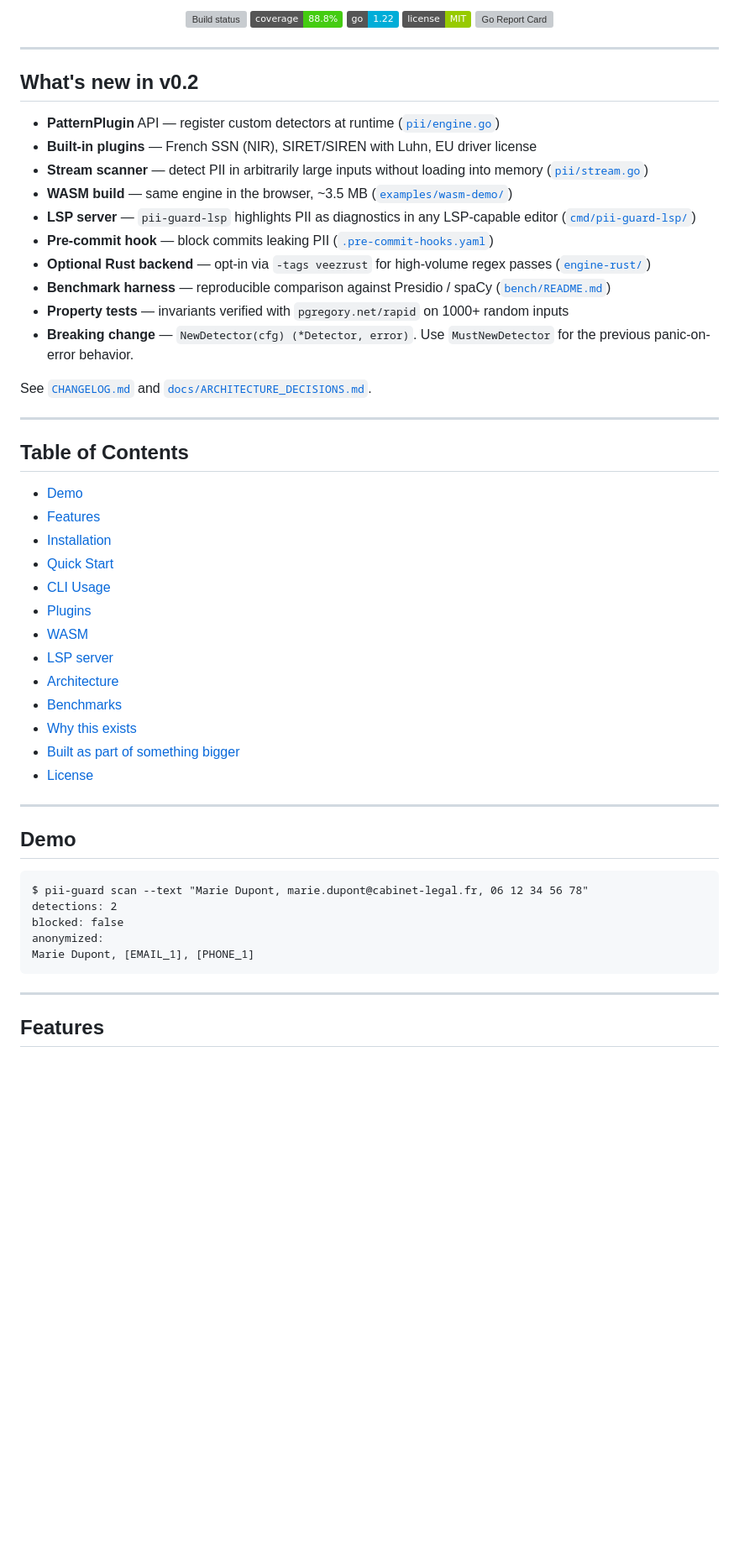
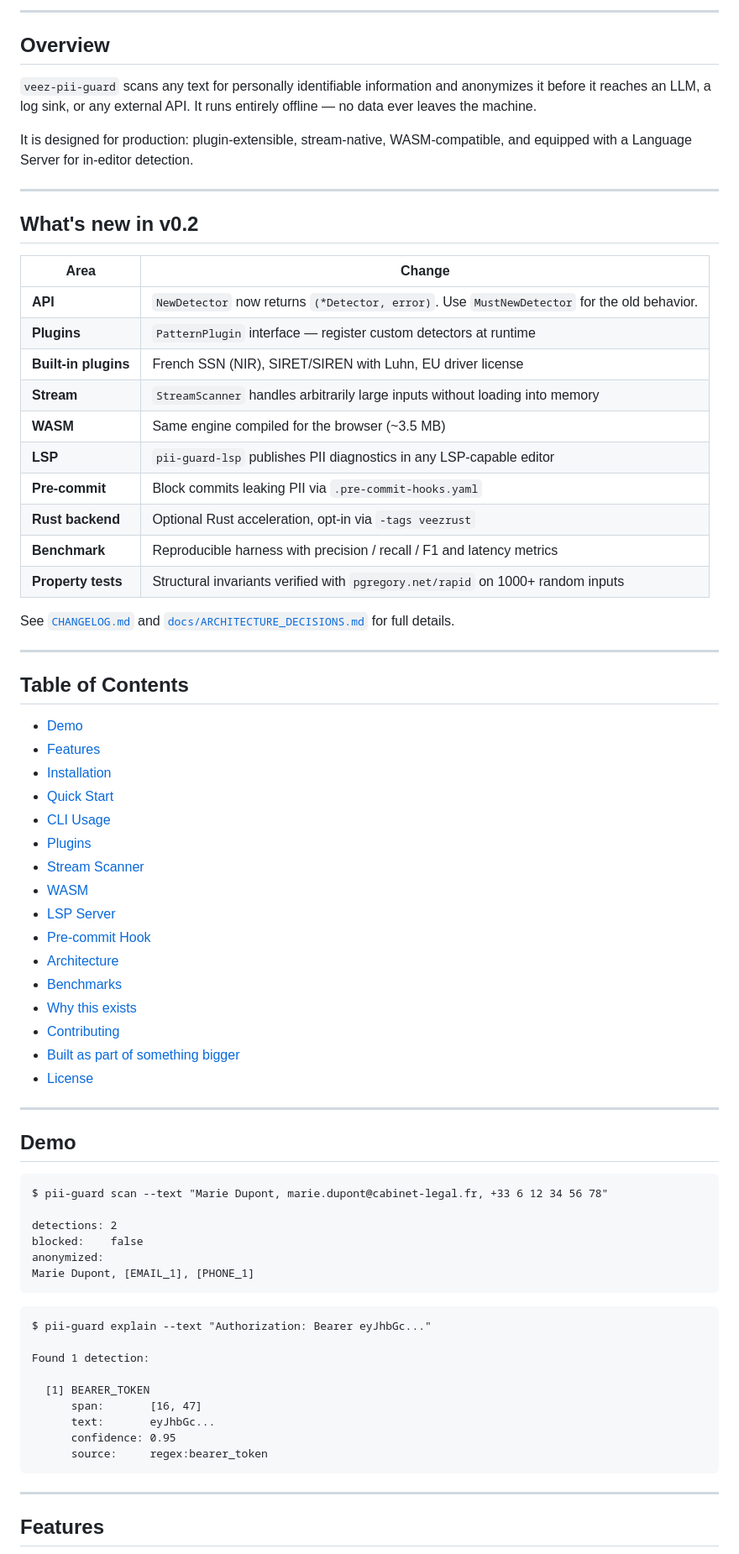
Before and after one commit to adminveez/Veez-pii-guard, a Markdown page: README.md, the part around one of its changes. Shown at 84% size. Drawn GitHub-style; badges without logos; blank space fills up the shorter version; grey boxes are pictures that could not be loaded.

````diff
--- a/README.md
+++ b/README.md
@@ -14,28 +22,32 @@ __     _______ _____ _____
 
-<p align="center">
-  <a href="https://github.com/adminveez/Veez-pii-guard/actions/workflows/ci.yml"><img src="https://github.com/adminveez/Veez-pii-guard/actions/workflows/ci.yml/badge.svg?branch=main" alt="Build status"></a>
-  <a href="https://github.com/adminveez/Veez-pii-guard"><img src="https://img.shields.io/badge/coverage-88.8%25-brightgreen" alt="Coverage"></a>
-  <a href="https://go.dev/doc/devel/release#go1.22.0"><img src="https://img.shields.io/badge/go-1.22-00ADD8?logo=go" alt="Go version"></a>
-  <a href="https://github.com/adminveez/Veez-pii-guard/blob/main/LICENSE"><img src="https://img.shields.io/badge/license-MIT-green.svg" alt="MIT License"></a>
-  <a href="https://goreportcard.com/report/github.com/adminveez/Veez-pii-guard"><img src="https://goreportcard.com/badge/github.com/adminveez/Veez-pii-guard" alt="Go Report Card"></a>
-</p>
+</div>
+
+---
+
+## Overview
+
+`veez-pii-guard` scans any text for personally identifiable information and anonymizes it before it reaches an LLM, a log sink, or any external API. It runs entirely offline — no data ever leaves the machine.
+
+It is designed for production: plugin-extensible, stream-native, WASM-compatible, and equipped with a Language Server for in-editor detection.
 
 ---
 
 ## What's new in v0.2
 
-- **PatternPlugin** API — register custom detectors at runtime ([`pii/engine.go`](pii/engine.go))
-- **Built-in plugins** — French SSN (NIR), SIRET/SIREN with Luhn, EU driver license
-- **Stream scanner** — detect PII in arbitrarily large inputs without loading into memory ([`pii/stream.go`](pii/stream.go))
-- **WASM build** — same engine in the browser, ~3.5 MB ([`examples/wasm-demo/`](examples/wasm-demo/))
-- **LSP server** — `pii-guard-lsp` highlights PII as diagnostics in any LSP-capable editor ([`cmd/pii-guard-lsp/`](cmd/pii-guard-lsp/))
-- **Pre-commit hook** — block commits leaking PII ([`.pre-commit-hooks.yaml`](.pre-commit-hooks.yaml))
-- **Optional Rust backend** — opt-in via `-tags veezrust` for high-volume regex passes ([`engine-rust/`](engine-rust/))
-- **Benchmark harness** — reproducible comparison against Presidio / spaCy ([`bench/README.md`](bench/README.md))
-- **Property tests** — invariants verified with `pgregory.net/rapid` on 1000+ random inputs
-- **Breaking change** — `NewDetector(cfg) (*Detector, error)`. Use `MustNewDetector` for the previous panic-on-error behavior.
+| Area | Change |
+| --- | --- |
+| **API** | `NewDetector` now returns `(*Detector, error)`. Use `MustNewDetector` for the old behavior. |
+| **Plugins** | `PatternPlugin` interface — register custom detectors at runtime |
+| **Built-in plugins** | French SSN (NIR), SIRET/SIREN with Luhn, EU driver license |
+| **Stream** | `StreamScanner` handles arbitrarily large inputs without loading into memory |
+| **WASM** | Same engine compiled for the browser (~3.5 MB) |
+| **LSP** | `pii-guard-lsp` publishes PII diagnostics in any LSP-capable editor |
+| **Pre-commit** | Block commits leaking PII via `.pre-commit-hooks.yaml` |
+| **Rust backend** | Optional Rust acceleration, opt-in via `-tags veezrust` |
+| **Benchmark** | Reproducible harness with precision / recall / F1 and latency metrics |
+| **Property tests** | Structural invariants verified with `pgregory.net/rapid` on 1000+ random inputs |
 
-See [`CHANGELOG.md`](CHANGELOG.md) and [`docs/ARCHITECTURE_DECISIONS.md`](docs/ARCHITECTURE_DECISIONS.md).
+See [`CHANGELOG.md`](CHANGELOG.md) and [`docs/ARCHITECTURE_DECISIONS.md`](docs/ARCHITECTURE_DECISIONS.md) for full details.
 
 ---
 
@@ -47,11 +59,14 @@ See [`CHANGELOG.md`](CHANGELOG.md) and [`docs/ARCHITECTURE_DECISIONS.md`](docs/A
 - [Quick Start](#quick-start)
 - [CLI Usage](#cli-usage)
 - [Plugins](#plugins)
+- [Stream Scanner](#stream-scanner)
 - [WASM](#wasm)
-- [LSP server](#lsp-server)
+- [LSP Server](#lsp-server)
+- [Pre-commit Hook](#pre-commit-hook)
 - [Architecture](#architecture)
 - [Benchmarks](#benchmarks)
 - [Why this exists](#why-this-exists)
+- [Contributing](#contributing)
 - [Built as part of something bigger](#built-as-part-of-something-bigger)
 - [License](#license)
 
@@ -60,11 +75,24 @@ See [`CHANGELOG.md`](CHANGELOG.md) and [`docs/ARCHITECTURE_DECISIONS.md`](docs/A
 ## Demo
 
 ```text
-$ pii-guard scan --text "Marie Dupont, marie.dupont@cabinet-legal.fr, 06 12 34 56 78"
+$ pii-guard scan --text "Marie Dupont, marie.dupont@cabinet-legal.fr, +33 6 12 34 56 78"
+
 detections: 2
-blocked: false
+blocked:    false
 anonymized:
 Marie Dupont, [EMAIL_1], [PHONE_1]
+```
+
+```text
+$ pii-guard explain --text "Authorization: Bearer eyJhbGc..."
+
+Found 1 detection:
+
+  [1] BEARER_TOKEN
+      span:       [16, 47]
+      text:       eyJhbGc...
+      confidence: 0.95
+      source:     regex:bearer_token
 ```
 
 ---
````
Also changed, not shown: other parts of README.md (+181 -63 lines).
